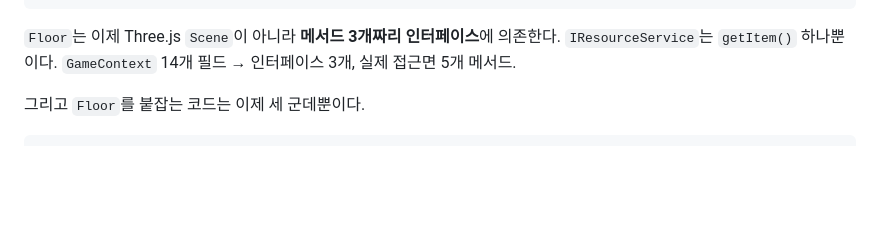
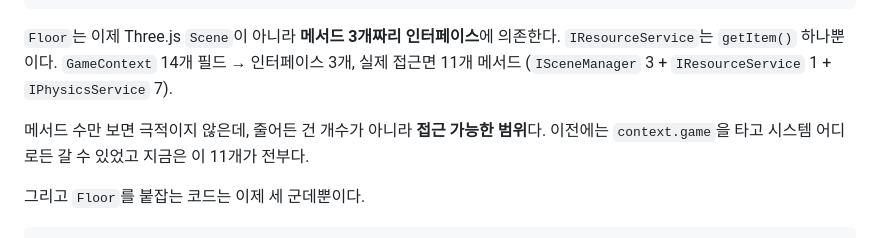
Before and after one commit to sunub/sunub-spaceship, a Markdown page: docs/architecture/DI-Container-Refactoring.md, the part around the change. GitHub-like rendering; blank space fills up the shorter version.

Commit message:
docs : Floor 의존 접근면 메서드 수 정정 (5 → 11)
ISceneManager 3 + IResourceService 1 + IPhysicsService 7 = 11개.
기존 서술의 "5개 메서드"는 근거 없는 수치였음.

메서드 개수 자체보다 접근 가능 범위가 줄어든 것이 핵심이라는 설명을 함께 보강.

Co-Authored-By: Claude Opus 5 <noreply@anthropic.com>
Claude-Session: https://claude.ai/code/session_01QAshUHUoYvymDvr7K7Dtbn

```diff
--- a/docs/architecture/DI-Container-Refactoring.md
+++ b/docs/architecture/DI-Container-Refactoring.md
@@ -384,7 +384,11 @@ constructor(
 
 `Floor`는 이제 Three.js `Scene`이 아니라 **메서드 3개짜리 인터페이스**에 의존한다.
 `IResourceService`는 `getItem()` 하나뿐이다.
-`GameContext` 14개 필드 → 인터페이스 3개, 실제 접근면 5개 메서드.
+`GameContext` 14개 필드 → 인터페이스 3개, 실제 접근면 11개 메서드
+(`ISceneManager` 3 + `IResourceService` 1 + `IPhysicsService` 7).
+
+메서드 수만 보면 극적이지 않은데, 줄어든 건 개수가 아니라 **접근 가능한 범위**다.
+이전에는 `context.game`을 타고 시스템 어디로든 갈 수 있었고 지금은 이 11개가 전부다.
 
 그리고 `Floor`를 붙잡는 코드는 이제 세 군데뿐이다.
 
```
